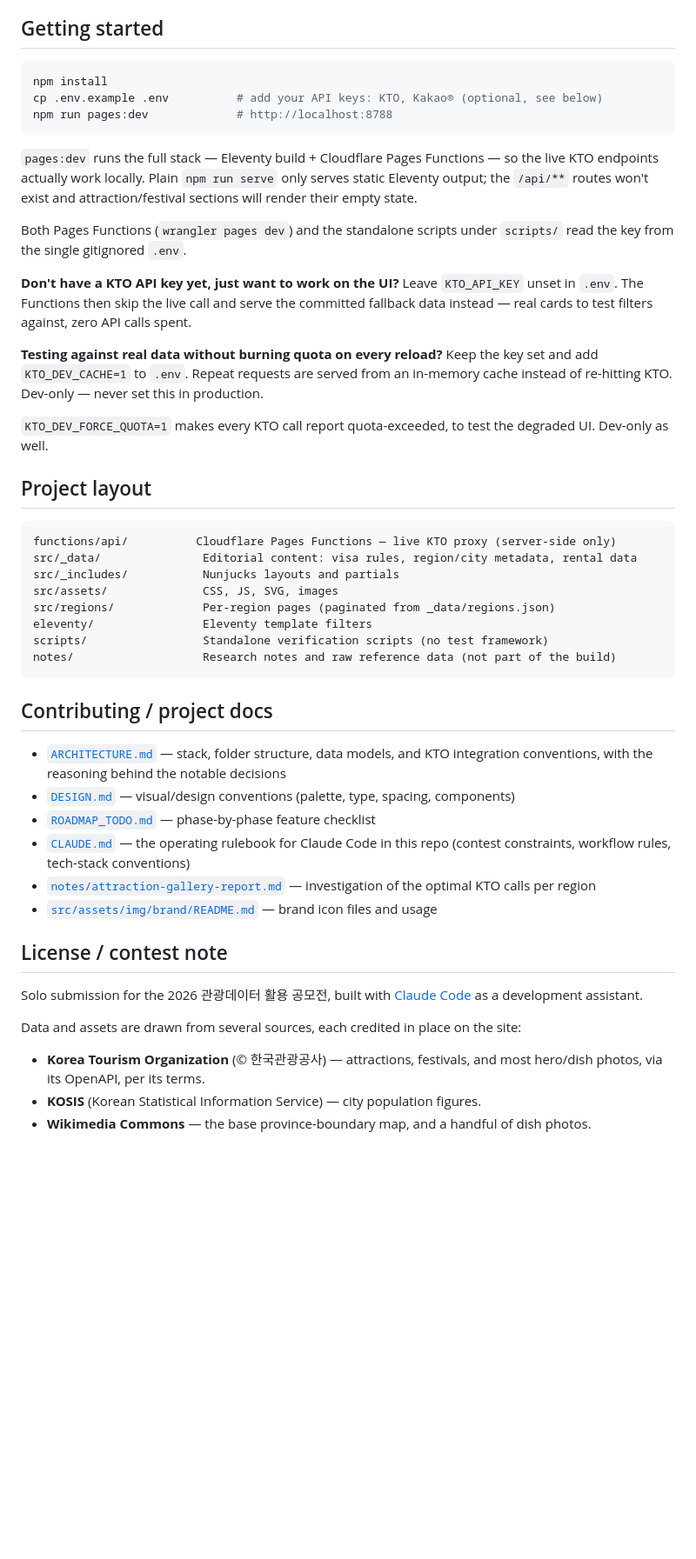
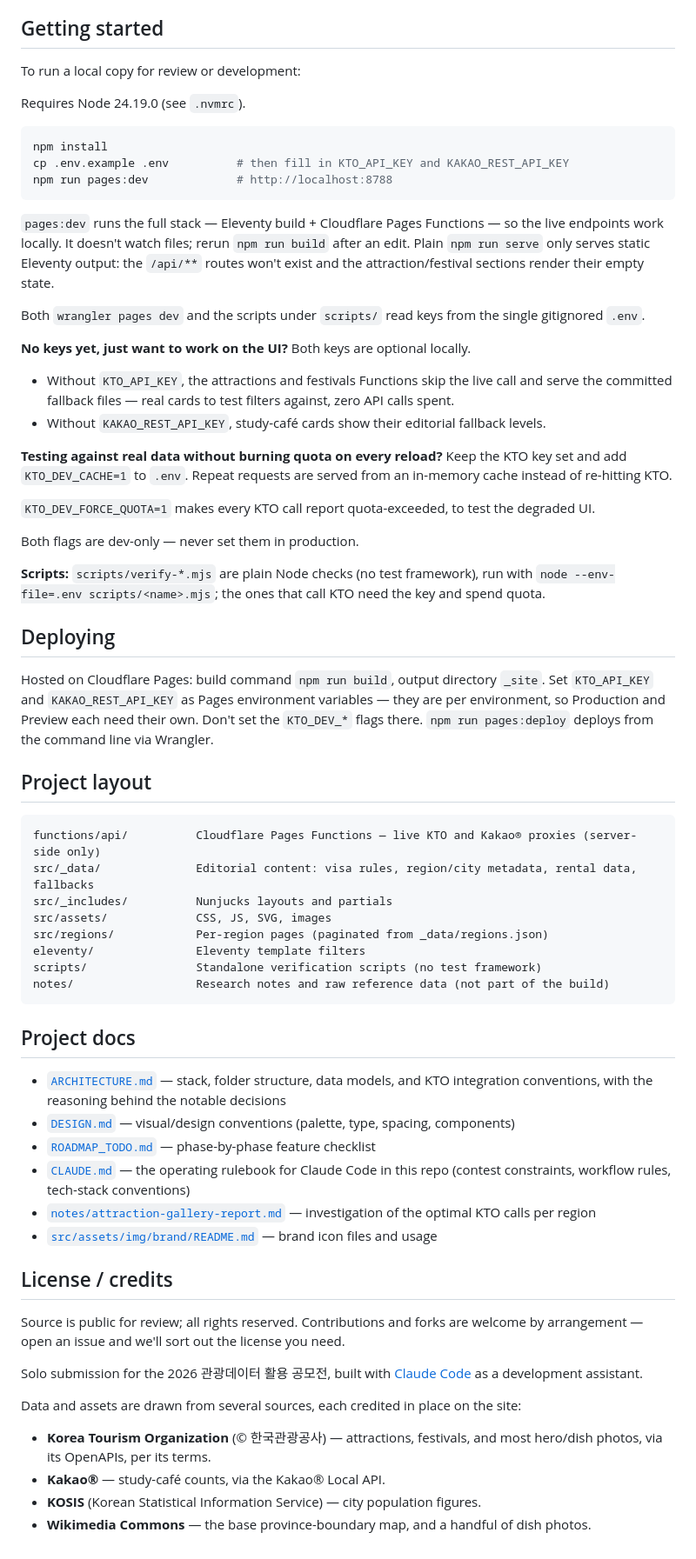
Before and after one commit to irinfox/worknstay_korea, a Markdown page: README.md, the part around one of its changes. Shown at 87% size. Drawn GitHub-style; blank space fills up the shorter version.

````diff
--- a/README.md
+++ b/README.md
@@ -85,44 +90,61 @@ and the [Kakao® DevTalk thread](https://devtalk.kakao.com/t/local-api/151745/5)
 
 ## Getting started
 
+To run a local copy for review or development:
+
+Requires Node 24.19.0 (see `.nvmrc`).
+
 ```bash
 npm install
-cp .env.example .env          # add your API keys: KTO, Kakao® (optional, see below)
+cp .env.example .env          # then fill in KTO_API_KEY and KAKAO_REST_API_KEY
 npm run pages:dev             # http://localhost:8788
 ```
 
-`pages:dev` runs the full stack — Eleventy build + Cloudflare Pages Functions — so the live KTO
-endpoints actually work locally. Plain `npm run serve` only serves static Eleventy output; the
-`/api/**` routes won't exist and attraction/festival sections will render their empty state.
+`pages:dev` runs the full stack — Eleventy build + Cloudflare Pages Functions — so the live
+endpoints work locally. It doesn't watch files; rerun `npm run build` after an edit. Plain
+`npm run serve` only serves static Eleventy output: the `/api/**` routes won't exist and the
+attraction/festival sections render their empty state.
 
-Both Pages Functions (`wrangler pages dev`) and the standalone scripts under `scripts/` read
-the key from the single gitignored `.env`.
+Both `wrangler pages dev` and the scripts under `scripts/` read keys from the single gitignored
+`.env`.
 
-**Don't have a KTO API key yet, just want to work on the UI?** Leave `KTO_API_KEY` unset in
-`.env`. The Functions then skip the live call and serve the committed fallback data
-instead — real cards to test filters against, zero API calls spent.
+**No keys yet, just want to work on the UI?** Both keys are optional locally.
+- Without `KTO_API_KEY`, the attractions and festivals Functions skip the live call and serve the
+  committed fallback files — real cards to test filters against, zero API calls spent.
+- Without `KAKAO_REST_API_KEY`, study-café cards show their editorial fallback levels.
 
-**Testing against real data without burning quota on every reload?** Keep the key set and add
+**Testing against real data without burning quota on every reload?** Keep the KTO key set and add
 `KTO_DEV_CACHE=1` to `.env`. Repeat requests are served from an in-memory cache instead of
-re-hitting KTO. Dev-only — never set this in production.
+re-hitting KTO.
 
 `KTO_DEV_FORCE_QUOTA=1` makes every KTO call report quota-exceeded, to test the degraded UI.
-Dev-only as well.
+
+Both flags are dev-only — never set them in production.
+
+**Scripts:** `scripts/verify-*.mjs` are plain Node checks (no test framework), run with
+`node --env-file=.env scripts/<name>.mjs`; the ones that call KTO need the key and spend quota.
+
+## Deploying
+
+Hosted on Cloudflare Pages: build command `npm run build`, output directory `_site`. Set
+`KTO_API_KEY` and `KAKAO_REST_API_KEY` as Pages environment variables — they are per environment,
+so Production and Preview each need their own. Don't set the `KTO_DEV_*` flags there.
+`npm run pages:deploy` deploys from the command line via Wrangler.
 
 ## Project layout
 
 ```
-functions/api/          Cloudflare Pages Functions — live KTO proxy (server-side only)
-src/_data/               Editorial content: visa rules, region/city metadata, rental data
-src/_includes/           Nunjucks layouts and partials
-src/assets/              CSS, JS, SVG, images
-src/regions/             Per-region pages (paginated from _data/regions.json)
-eleventy/                Eleventy template filters
-scripts/                 Standalone verification scripts (no test framework)
-notes/                   Research notes and raw reference data (not part of the build)
+functions/api/          Cloudflare Pages Functions — live KTO and Kakao® proxies (server-side only)
+src/_data/              Editorial content: visa rules, region/city metadata, rental data, fallbacks
+src/_includes/          Nunjucks layouts and partials
+src/assets/             CSS, JS, SVG, images
+src/regions/            Per-region pages (paginated from _data/regions.json)
+eleventy/               Eleventy template filters
+scripts/                Standalone verification scripts (no test framework)
+notes/                  Research notes and raw reference data (not part of the build)
 ```
 
-## Contributing / project docs
+## Project docs
 
 - [`ARCHITECTURE.md`](./ARCHITECTURE.md) — stack, folder structure, data models, and KTO
   integration conventions, with the reasoning behind the notable decisions
@@ -134,13 +156,17 @@ notes/                   Research notes and raw reference data (not part of the
   optimal KTO calls per region
 - [`src/assets/img/brand/README.md`](./src/assets/img/brand/README.md) — brand icon files and usage
 
-## License / contest note
+## License / credits
+
+Source is public for review; all rights reserved. Contributions and forks are welcome by
+arrangement — open an issue and we'll sort out the license you need.
 
 Solo submission for the 2026 관광데이터 활용 공모전, built with [Claude Code](https://claude.com/claude-code)
 as a development assistant.
 
 Data and assets are drawn from several sources, each credited in place on the site:
 - **Korea Tourism Organization** (© 한국관광공사) — attractions, festivals, and most hero/dish
-  photos, via its OpenAPI, per its terms.
+  photos, via its OpenAPIs, per its terms.
+- **Kakao®** — study-café counts, via the Kakao® Local API.
 - **KOSIS** (Korean Statistical Information Service) — city population figures.
 - **Wikimedia Commons** — the base province-boundary map, and a handful of dish photos.
````
Also changed, not shown: other parts of README.md (+46 -41 lines), ROADMAP_TODO.md (+3 -2 lines).
